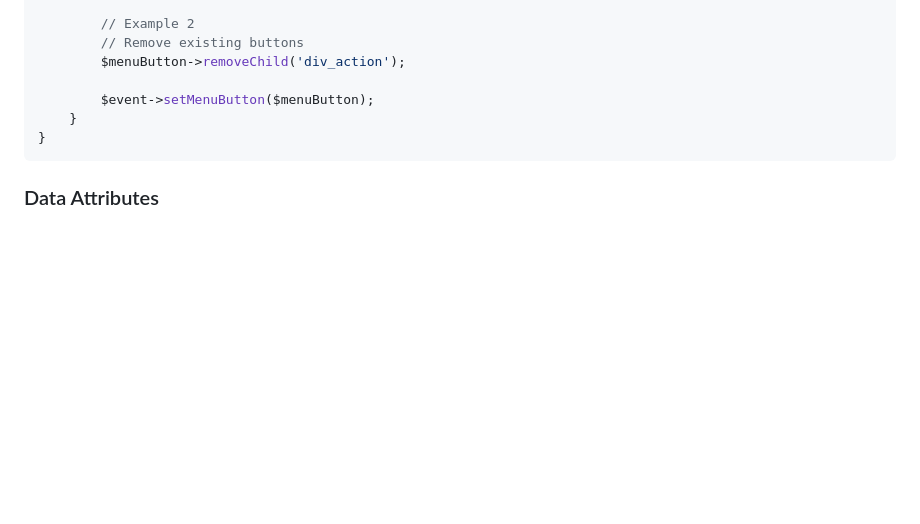
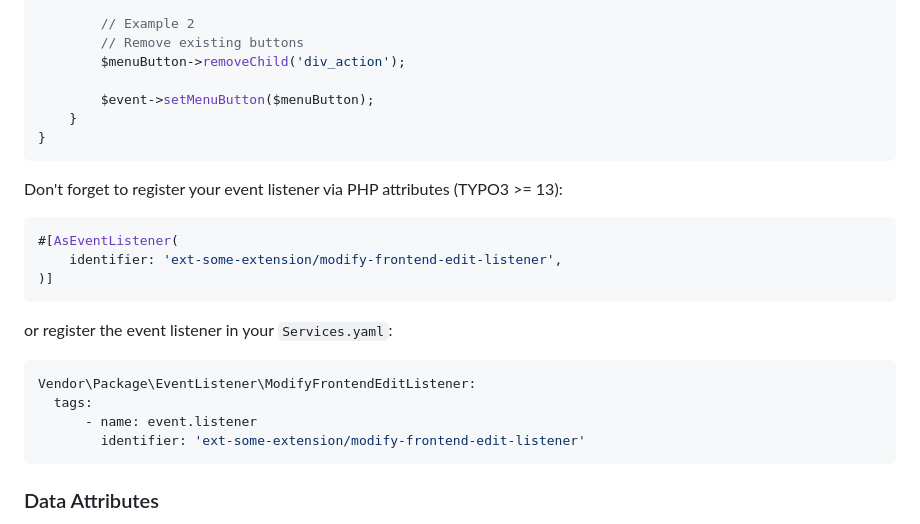
Before and after one commit to xima-media/xima-typo3-frontend-edit, a Markdown page: README.md, the part around the change. Rendered like a GitHub page; blank space fills up the shorter version.

Commit message:
doc: add event listener registration hint

````diff
--- a/README.md
+++ b/README.md
@@ -151,6 +151,23 @@ class ModifyFrontendEditListener
 }
 ```
 
+Don't forget to register your event listener via PHP attributes (TYPO3 >= 13):
+
+```php
+#[AsEventListener(
+    identifier: 'ext-some-extension/modify-frontend-edit-listener',
+)]
+```
+
+or register the event listener in your `Services.yaml`:
+
+```yaml
+Vendor\Package\EventListener\ModifyFrontendEditListener:
+  tags:
+      - name: event.listener
+        identifier: 'ext-some-extension/modify-frontend-edit-listener'
+```
+
 ### Data Attributes
 
 Additionally, there is an option to extend your fluid template to provide data for extra dropdown menu entries, e.g. edit links to all news entries within a list plugin.
````
